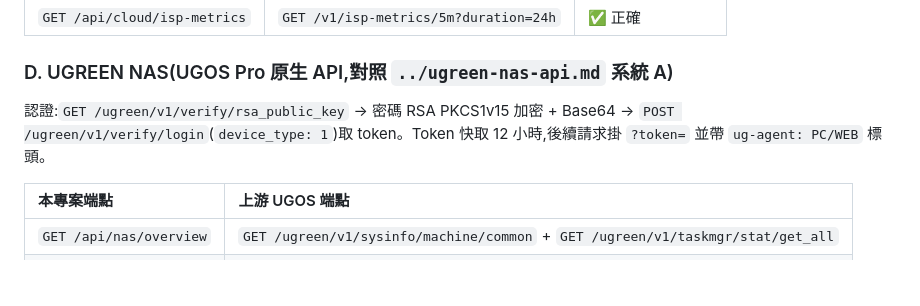
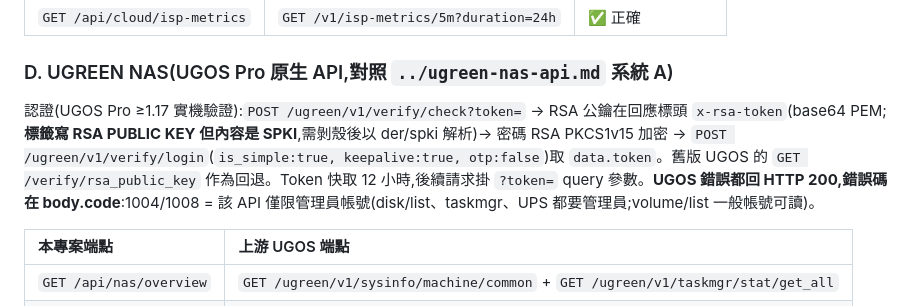
Before and after one commit to steven87090799/unifi-smarthub, a Markdown page: CLAUDE.md, the part around the change. Drawn GitHub-style; blank space fills up the shorter version.

Commit message:
Document verified UGOS Pro auth flow in CLAUDE.md
Co-Authored-By: Claude Fable 5 <noreply@anthropic.com>

```diff
--- a/CLAUDE.md
+++ b/CLAUDE.md
@@ -93,7 +93,7 @@
 | `GET /api/cloud/isp-metrics` | `GET /v1/isp-metrics/5m?duration=24h` | ✅ 正確 |
 
 ### D. UGREEN NAS(UGOS Pro 原生 API,對照 `../ugreen-nas-api.md` 系統 A)
-認證:`GET /ugreen/v1/verify/rsa_public_key` → 密碼 RSA PKCS1v15 加密 + Base64 → `POST /ugreen/v1/verify/login`(`device_type: 1`)取 token。Token 快取 12 小時,後續請求掛 `?token=` 並帶 `ug-agent: PC/WEB` 標頭。
+認證(UGOS Pro ≥1.17 實機驗證):`POST /ugreen/v1/verify/check?token=` → RSA 公鑰在回應標頭 `x-rsa-token`(base64 PEM;**標籤寫 RSA PUBLIC KEY 但內容是 SPKI**,需剝殼後以 der/spki 解析)→ 密碼 RSA PKCS1v15 加密 → `POST /ugreen/v1/verify/login`(`is_simple:true, keepalive:true, otp:false`)取 `data.token`。舊版 UGOS 的 `GET /verify/rsa_public_key` 作為回退。Token 快取 12 小時,後續請求掛 `?token=` query 參數。**UGOS 錯誤都回 HTTP 200,錯誤碼在 body.code**:1004/1008 = 該 API 僅限管理員帳號(disk/list、taskmgr、UPS 都要管理員;volume/list 一般帳號可讀)。
 
 | 本專案端點 | 上游 UGOS 端點 |
 | :--- | :--- |
```
